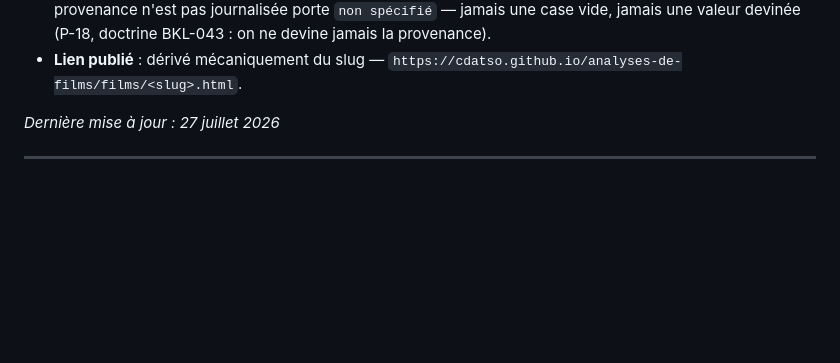
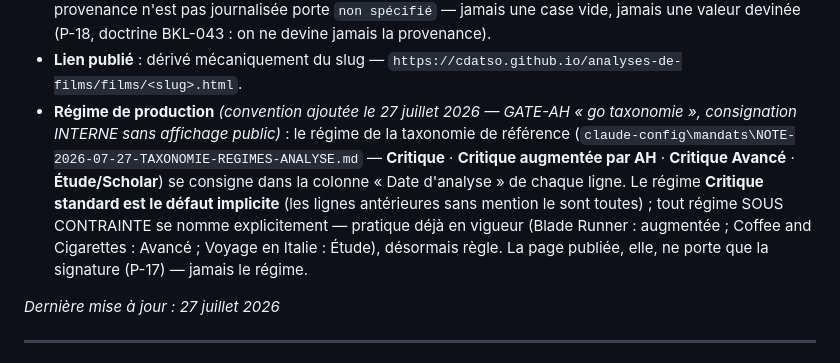
Before and after one commit to cdatso/analyses-de-films, a Markdown page: docs/journal_analyses_films.md, the part around the change. Drawn GitHub-style; blank space fills up the shorter version.

Commit message:
GATE-AH: go taxonomie (27/07 21h22) - convention de consignation INTERNE du regime de production au journal des analyses (colonne Date d analyse, Critique = defaut implicite, regimes sous contrainte nommes - pratique existante erigee en regle) - PAS d affichage public (decision AH), la page ne porte que la signature P-17

```diff
--- a/docs/journal_analyses_films.md
+++ b/docs/journal_analyses_films.md
@@ -14,6 +14,18 @@ Conventions de ce journal (réconciliées le 5 juillet 2026) :
   on ne devine jamais la provenance).
 - **Lien publié** : dérivé mécaniquement du slug —
   `https://cdatso.github.io/analyses-de-films/films/<slug>.html`.
+- **Régime de production** *(convention ajoutée le 27 juillet 2026 — GATE-AH
+  « go taxonomie », consignation INTERNE sans affichage public)* : le régime
+  de la taxonomie de référence
+  (`claude-config\mandats\NOTE-2026-07-27-TAXONOMIE-REGIMES-ANALYSE.md` —
+  **Critique** · **Critique augmentée par AH** · **Critique Avancé** ·
+  **Étude/Scholar**) se consigne dans la colonne « Date d'analyse » de chaque
+  ligne. Le régime **Critique standard est le défaut implicite** (les lignes
+  antérieures sans mention le sont toutes) ; tout régime SOUS CONTRAINTE se
+  nomme explicitement — pratique déjà en vigueur (Blade Runner : augmentée ;
+  Coffee and Cigarettes : Avancé ; Voyage en Italie : Étude), désormais
+  règle. La page publiée, elle, ne porte que la signature (P-17) — jamais le
+  régime.
 
 *Dernière mise à jour : 27 juillet 2026*
 
```
